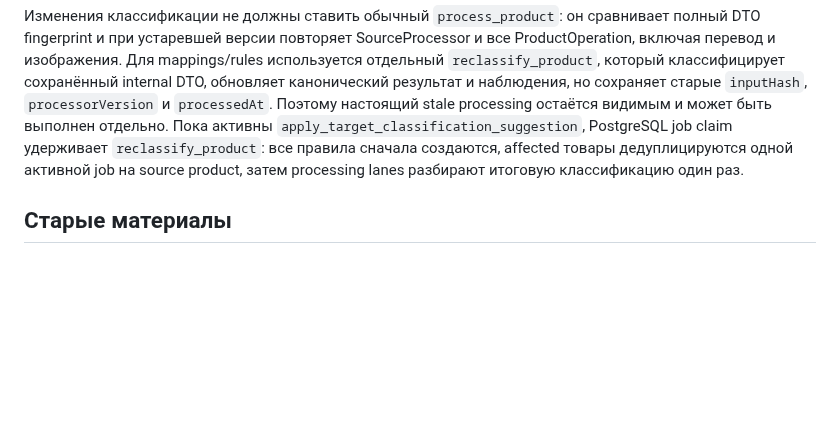
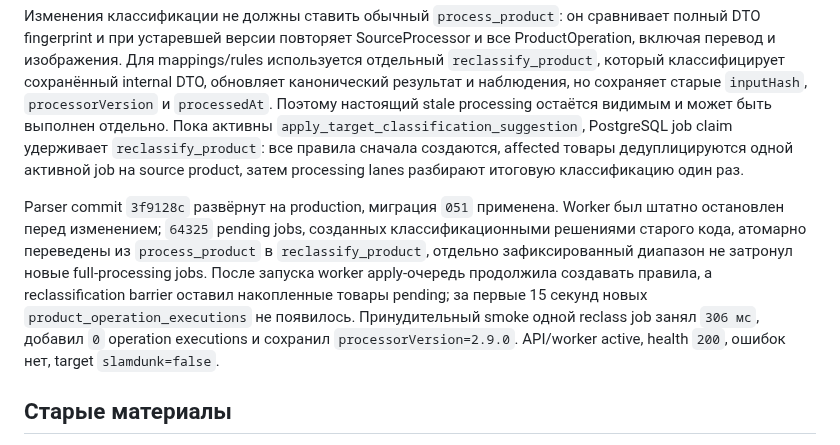
Before and after one commit to the-gt99/slds_parser, a Markdown page: AGENTS.md, the part around the change. GitHub-like rendering; blank space fills up the shorter version.

Commit message:
Зафиксировать запуск лёгкой переклассификации

```diff
--- a/AGENTS.md
+++ b/AGENTS.md
@@ -852,6 +852,8 @@ Parser commit `4ba33b3` развёрнут на production, миграция `05
 
 Изменения классификации не должны ставить обычный `process_product`: он сравнивает полный DTO fingerprint и при устаревшей версии повторяет SourceProcessor и все ProductOperation, включая перевод и изображения. Для mappings/rules используется отдельный `reclassify_product`, который классифицирует сохранённый internal DTO, обновляет канонический результат и наблюдения, но сохраняет старые `inputHash`, `processorVersion` и `processedAt`. Поэтому настоящий stale processing остаётся видимым и может быть выполнен отдельно. Пока активны `apply_target_classification_suggestion`, PostgreSQL job claim удерживает `reclassify_product`: все правила сначала создаются, affected товары дедуплицируются одной активной job на source product, затем processing lanes разбирают итоговую классификацию один раз.
 
+Parser commit `3f9128c` развёрнут на production, миграция `051` применена. Worker был штатно остановлен перед изменением; `64325` pending jobs, созданных классификационными решениями старого кода, атомарно переведены из `process_product` в `reclassify_product`, отдельно зафиксированный диапазон не затронул новые full-processing jobs. После запуска worker apply-очередь продолжила создавать правила, а reclassification barrier оставил накопленные товары pending; за первые 15 секунд новых `product_operation_executions` не появилось. Принудительный smoke одной reclass job занял `306 мс`, добавил `0` operation executions и сохранил `processorVersion=2.9.0`. API/worker active, health `200`, ошибок нет, target `slamdunk=false`.
+
 ## Старые материалы
 
 Использовать их как источник проверенного поведения и бизнес-правил, но не переносить код «ради готового кода»:
```
